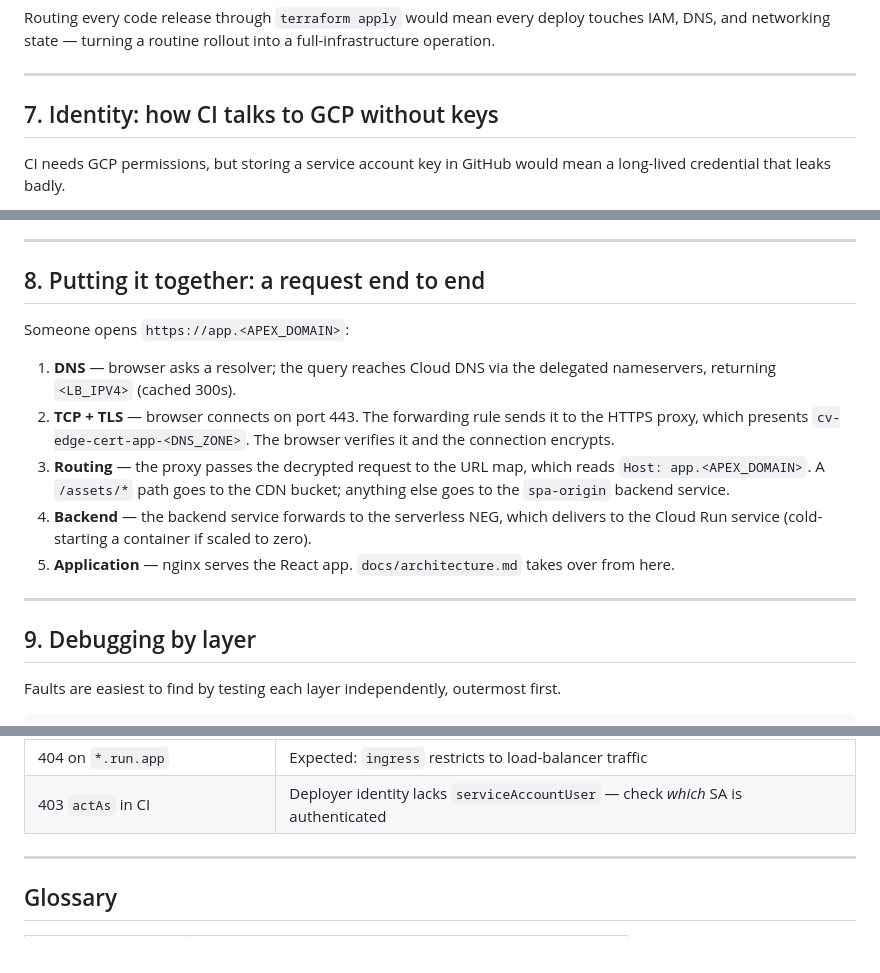
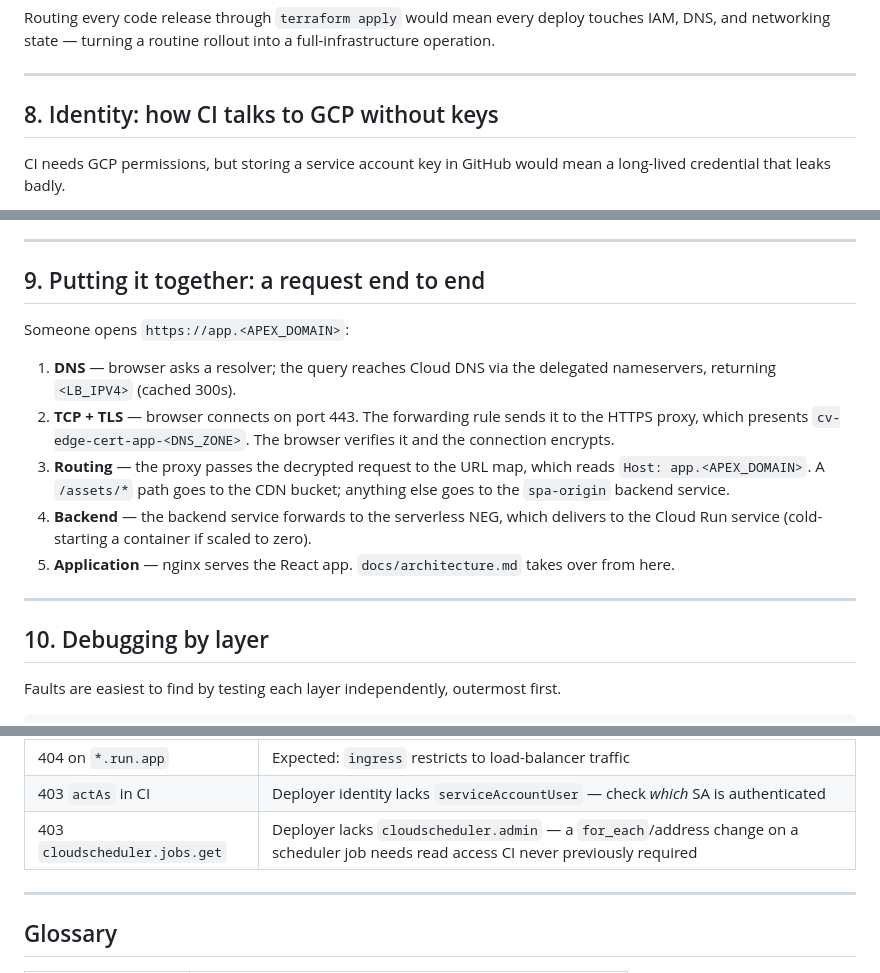
Before and after one commit to ivanprytula/cv-rest-mcp-server, a Markdown page: docs/infrastructure.md, 3 parts joined by grey strips. GitHub-like rendering.

```diff
--- a/docs/infrastructure.md
+++ b/docs/infrastructure.md
@@ -371,7 +452,7 @@ full-infrastructure operation.
 
 ---
 
-## 7. Identity: how CI talks to GCP without keys
+## 8. Identity: how CI talks to GCP without keys
 
 CI needs GCP permissions, but storing a service account key in GitHub would mean
 a long-lived credential that leaks badly.
@@ -394,7 +475,7 @@ trust to this repository — otherwise any GitHub repo could request access.
 
 ---
 
-## 8. Putting it together: a request end to end
+## 9. Putting it together: a request end to end
 
 Someone opens `https://app.<APEX_DOMAIN>`:
 
@@ -414,7 +495,7 @@ Someone opens `https://app.<APEX_DOMAIN>`:
 
 ---
 
-## 9. Debugging by layer
+## 10. Debugging by layer
 
 Faults are easiest to find by testing each layer independently, outermost first.
 
@@ -450,6 +531,7 @@ Common symptoms:
 | `SERVFAIL` everywhere            | DNSSEC mismatch — DS record disagrees with the signing key                       |
 | 404 on `*.run.app`               | Expected: `ingress` restricts to load-balancer traffic                           |
 | 403 `actAs` in CI                | Deployer identity lacks `serviceAccountUser` — check *which* SA is authenticated |
+| 403 `cloudscheduler.jobs.get`    | Deployer lacks `cloudscheduler.admin` — a `for_each`/address change on a scheduler job needs read access CI never previously required |
 
 ---
 
```
Also changed, not shown: other parts of docs/infrastructure.md (+82 -1 lines).
